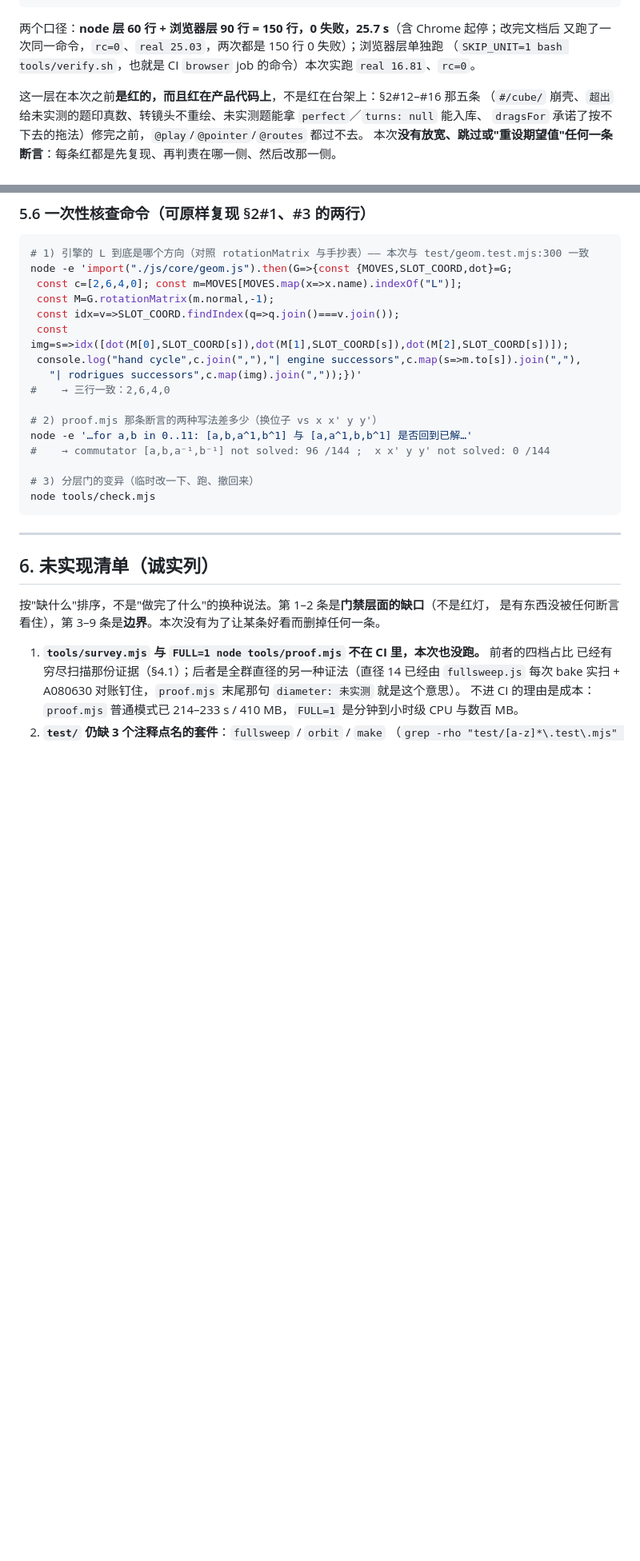
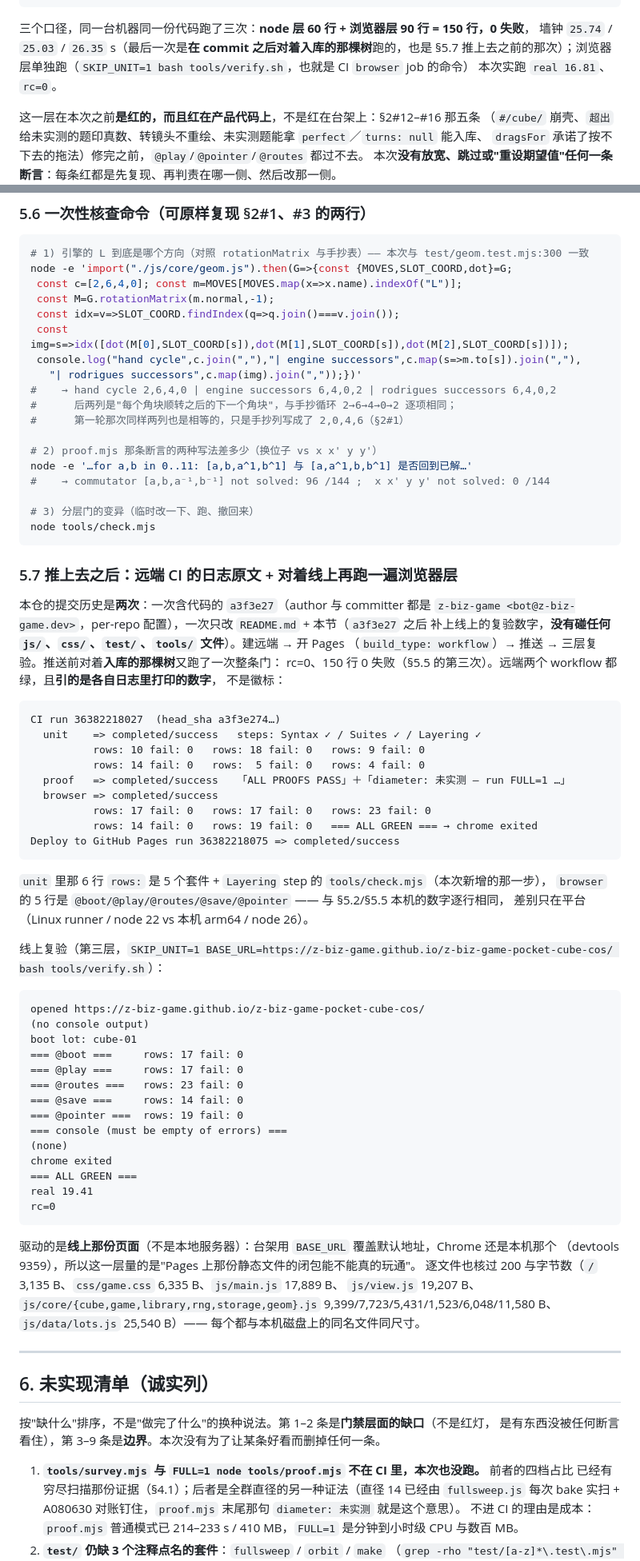
Before and after one commit to z-biz-game/z-biz-game-pocket-cube-cos, a Markdown page: deliverable.md, 2 parts joined by grey strips. Shown at 80% size. GitHub-like rendering; blank space fills up the shorter version.

Commit message:
deliverable §5.7：把"已上线"的三层复验数字记进仓库
a3f3e27 只把代码和本机的门禁数字落了盘，§6 里"Actions 的三条 job 本机没执行过""pages.yml
未执行过"两条在那时是诚实的；推送之后它们变成了"跑过且绿"，文档没跟上就会误导下一位。

这次只改 README.md 与 deliverable.md，没有碰 js/ css/ test/ tools/ 里的任何文件：
- §5.7 新增：远端 unit / proof / browser 三条 job 各自日志里打印的 rows: 数字（不是徽标），
  Pages 部署 run，以及对着线上地址再跑一遍浏览器层的完整输出（90 行 0 失败，real 19.41）
  + 逐文件 200 与字节数核对。
- §6 #6/#7 从"未执行过"改成"已执行，剩下的差异只有一条"：runner 是 node 22/Linux、本机是
  node 26/arm64，两侧 rows 逐行相同但本机没有 22 可对照，所以"两版本无行为差异"记为观察而非
  断言；#7 换成未验的是 CDN 缓存失效路径与"构建失败时线上留上一版"。
- §5.5 的墙钟补成三个口径（25.74 / 25.03 / 26.35 s），并说明第三次是对着入库的那棵树跑的。
- §5.6 那条 L 面探针的注释原先写成"三行一致"，现在换成命令的真实输出（手抄循环 vs 引擎后继
  vs Rodrigues 后继，后两列相等）。

````diff
--- a/deliverable.md
+++ b/deliverable.md
@@ -441,9 +442,10 @@ real 25.74
 rc=0
 ```
 
-两个口径：**node 层 60 行 + 浏览器层 90 行 = 150 行，0 失败，25.7 s**（含 Chrome 起停；改完文档后
-又跑了一次同一命令，`rc=0`、`real 25.03`，两次都是 150 行 0 失败）；浏览器层单独跑
-（`SKIP_UNIT=1 bash tools/verify.sh`，也就是 CI `browser` job 的命令）本次实跑 `real 16.81`、`rc=0`。
+三个口径，同一台机器同一份代码跑了三次：**node 层 60 行 + 浏览器层 90 行 = 150 行，0 失败**，
+墙钟 `25.74` / `25.03` / `26.35` s（最后一次是**在 commit 之后对着入库的那棵树**跑的，也是 §5.7
+推上去之前的那次）；浏览器层单独跑（`SKIP_UNIT=1 bash tools/verify.sh`，也就是 CI `browser` job 的命令）
+本次实跑 `real 16.81`、`rc=0`。
 
 这一层在本次之前**是红的，而且红在产品代码上**，不是红在台架上：§2#12–#16 那五条
 （`#/cube/` 崩壳、`超出` 给未实测的题印真数、转镜头不重绘、未实测题能拿 `perfect`／`turns: null` 能入库、
@@ -467,7 +469,9 @@ node -e 'import("./js/core/geom.js").then(G=>{const {MOVES,SLOT_COORD,dot}=G;
  const img=s=>idx([dot(M[0],SLOT_COORD[s]),dot(M[1],SLOT_COORD[s]),dot(M[2],SLOT_COORD[s])]);
  console.log("hand cycle",c.join(","),"| engine successors",c.map(s=>m.to[s]).join(","),
    "| rodrigues successors",c.map(img).join(","));})'
-#    → 三行一致：2,6,4,0
+#    → hand cycle 2,6,4,0 | engine successors 6,4,0,2 | rodrigues successors 6,4,0,2
+#      后两列是"每个角块顺转之后的下一个角块"，与手抄循环 2→6→4→0→2 逐项相同；
+#      第一轮那次同样两列也是相等的，只是手抄列写成了 2,0,4,6（§2#1）
 
 # 2) proof.mjs 那条断言的两种写法差多少（换位子 vs x x' y y'）
 node -e '…for a,b in 0..11: [a,b,a^1,b^1] 与 [a,a^1,b,b^1] 是否回到已解…'
@@ -476,6 +480,56 @@ node -e '…for a,b in 0..11: [a,b,a^1,b^1] 与 [a,a^1,b,b^1] 是否回到已解
 # 3) 分层门的变异（临时改一下、跑、撤回来）
 node tools/check.mjs
 ```
+
+### 5.7 推上去之后：远端 CI 的日志原文 + 对着线上再跑一遍浏览器层
+
+本仓的提交历史是**两次**：一次含代码的 `a3f3e27`（author 与 committer 都是
+`z-biz-game <bot@z-biz-game.dev>`，per-repo 配置），一次只改 `README.md` + 本节（`a3f3e27` 之后
+补上线上的复验数字，**没有碰任何 `js/`、`css/`、`test/`、`tools/` 文件**）。建远端 → 开 Pages
+（`build_type: workflow`）→ 推送 → 三层复验。推送前对着**入库的那棵树**又跑了一次整条门：
+rc=0、150 行 0 失败（§5.5 的第三次）。远端两个 workflow 都绿，且**引的是各自日志里打印的数字**，
+不是徽标：
+
+```
+CI run 36382218027  (head_sha a3f3e274…)
+  unit    => completed/success   steps: Syntax ✓ / Suites ✓ / Layering ✓
+          rows: 10 fail: 0   rows: 18 fail: 0   rows: 9 fail: 0
+          rows: 14 fail: 0   rows:  5 fail: 0   rows: 4 fail: 0
+  proof   => completed/success   「ALL PROOFS PASS」＋「diameter: 未实测 — run FULL=1 …」
+  browser => completed/success
+          rows: 17 fail: 0   rows: 17 fail: 0   rows: 23 fail: 0
+          rows: 14 fail: 0   rows: 19 fail: 0   === ALL GREEN === → chrome exited
+Deploy to GitHub Pages run 36382218075 => completed/success
+```
+
+`unit` 里那 6 行 `rows:` 是 5 个套件 + `Layering` step 的 `tools/check.mjs`（本次新增的那一步），
+`browser` 的 5 行是 `@boot/@play/@routes/@save/@pointer` —— 与 §5.2/§5.5 本机的数字逐行相同，
+差别只在平台（Linux runner / node 22 vs 本机 arm64 / node 26）。
+
+线上复验（第三层，`SKIP_UNIT=1 BASE_URL=https://z-biz-game.github.io/z-biz-game-pocket-cube-cos/ bash tools/verify.sh`）：
+
+```
+opened https://z-biz-game.github.io/z-biz-game-pocket-cube-cos/
+(no console output)
+boot lot: cube-01
+=== @boot ===     rows: 17 fail: 0
+=== @play ===     rows: 17 fail: 0
+=== @routes ===   rows: 23 fail: 0
+=== @save ===     rows: 14 fail: 0
+=== @pointer ===  rows: 19 fail: 0
+=== console (must be empty of errors) ===
+(none)
+chrome exited
+=== ALL GREEN ===
+real 19.41
+rc=0
+```
+
+驱动的是**线上那份页面**（不是本地服务器）：台架用 `BASE_URL` 覆盖默认地址，Chrome 还是本机那个
+（devtools 9359），所以这一层量的是"Pages 上那份静态文件的闭包能不能真的玩通"。
+逐文件也核过 200 与字节数（`/` 3,135 B、`css/game.css` 6,335 B、`js/main.js` 17,889 B、
+`js/view.js` 19,207 B、`js/core/{cube,game,library,rng,storage,geom}.js` 9,399/7,723/5,431/1,523/6,048/11,580 B、
+`js/data/lots.js` 25,540 B）—— 每个都与本机磁盘上的同名文件同尺寸。
 
 ---
 
````
Also changed, not shown: other parts of deliverable.md (+12 -9 lines), README.md (+3 -0 lines).
